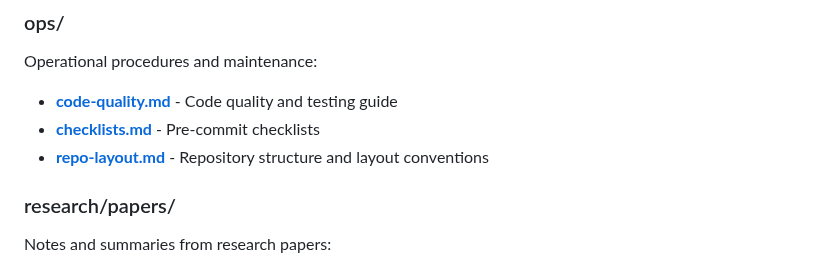
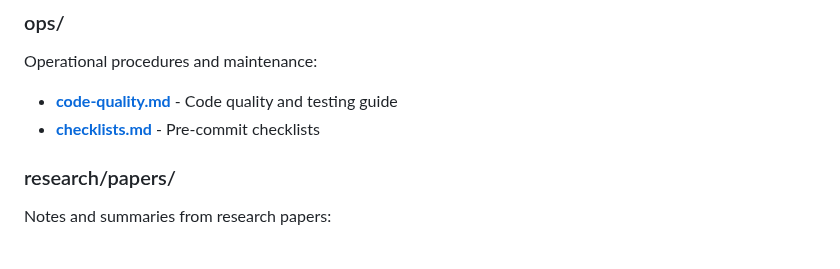
Before and after one commit to toribiodiego/thesis, a Markdown page: docs/README.md, the part around the change. Drawn GitHub-style.

Commit message:
chore: move repo-layout.md to private notes
Internal layout reference with pre-consolidation snapshots and
private path documentation does not belong in public-facing docs.

```diff
--- a/docs/README.md
+++ b/docs/README.md
@@ -71,7 +71,6 @@ Operational procedures and maintenance:
 
 - **[code-quality.md](ops/code-quality.md)** - Code quality and testing guide
 - **[checklists.md](ops/checklists.md)** - Pre-commit checklists
-- **[repo-layout.md](ops/repo-layout.md)** - Repository structure and layout conventions
 
 ### research/papers/
 Notes and summaries from research papers:
```
